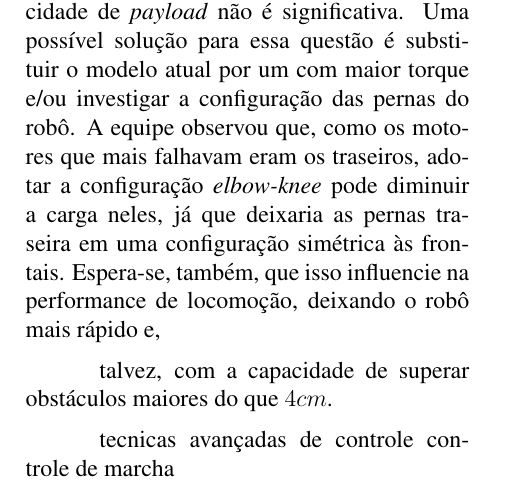
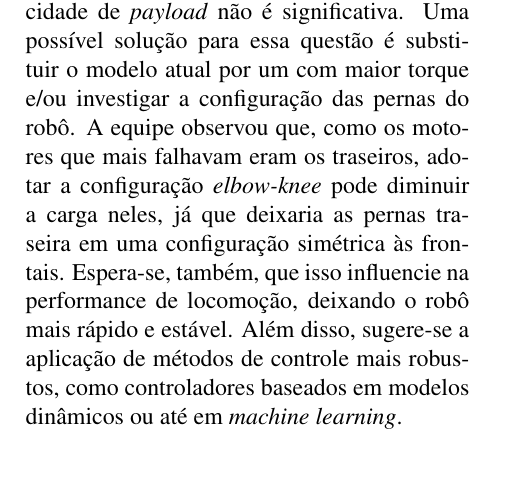
Before and after one commit to Brazilian-Institute-of-Robotics/bir-black-mouth-docs, a LaTeX document (sections/final_points.tex): part of the page, cut so that both start at the same text. Compiled offline with pdfLaTeX.

Commit message:
Update final_points.tex

```diff
--- a/sections/final_points.tex
+++ b/sections/final_points.tex
@@ -2,11 +2,6 @@
 \graphicspath{{\subfix{../images/}}}
 \begin{document}
 
-Para trabalhos futuros, recomenda-se revisar os atuadores usados no robô. Ao longo da fase de testes, foi observado que eles frequentemente falhavam por conta de sobrecarga, o que é um sinal que eles foram subdimensionados. Por consequência, o a capacidade de \textit{payload} não é significativa. Uma possível solução para essa questão é substituir o modelo atual por um com maior torque e/ou investigar a configuração das pernas do robô. A equipe observou que, como os motores que mais falhavam eram os traseiros, adotar a configuração \textit{elbow-knee} pode diminuir a carga neles, já que deixaria as pernas traseira em uma configuração simétrica às frontais. Espera-se, também, que isso influencie na performance de locomoção, deixando o robô mais rápido e,
-
-talvez, com a capacidade de superar obstáculos maiores do que $4cm$.
-
-tecnicas avançadas de controle
-controle de marcha
+Para trabalhos futuros, recomenda-se revisar os atuadores usados no robô. Ao longo da fase de testes, foi observado que eles frequentemente falhavam por conta de sobrecarga, o que é um sinal que eles foram subdimensionados. Por consequência, o a capacidade de \textit{payload} não é significativa. Uma possível solução para essa questão é substituir o modelo atual por um com maior torque e/ou investigar a configuração das pernas do robô. A equipe observou que, como os motores que mais falhavam eram os traseiros, adotar a configuração \textit{elbow-knee} pode diminuir a carga neles, já que deixaria as pernas traseira em uma configuração simétrica às frontais. Espera-se, também, que isso influencie na performance de locomoção, deixando o robô mais rápido e estável. Além disso, sugere-se a aplicação de métodos de controle mais robustos, como controladores baseados em modelos dinâmicos ou até em \textit{machine learning}.
 
 \end{document}
```
Also changed, not shown: main.pdf.
